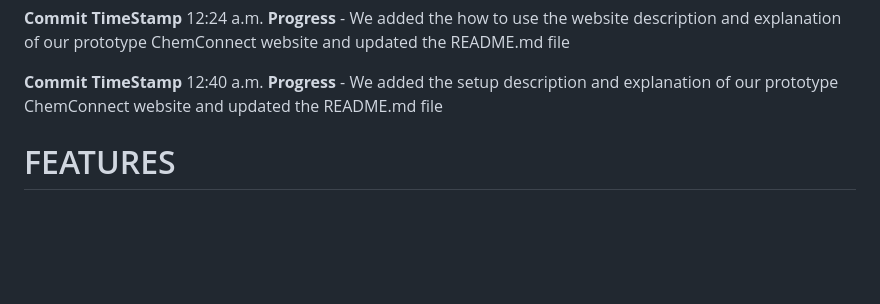
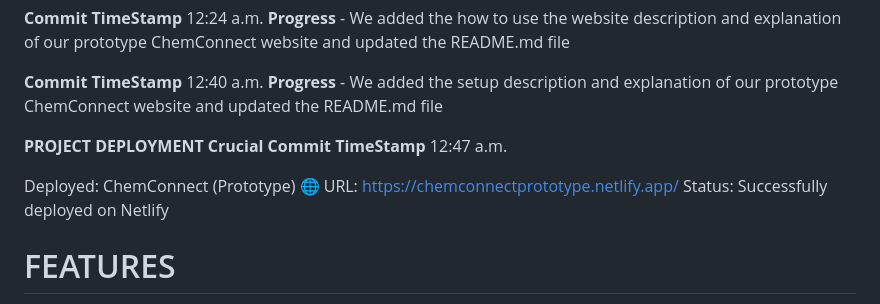
Before and after one commit to PrimeInnovators/ChemConnect_Prototype, a Markdown page: README.md, the part around the change. Drawn GitHub-style; blank space fills up the shorter version.

```diff
--- a/README.md
+++ b/README.md
@@ -35,6 +35,14 @@ We have implemented local storage check as well as demo users for our convenienc
 **Commit TimeStamp** 12:24 a.m. **Progress** - We added the how to use the website description and explanation of our prototype ChemConnect website and updated the README.md file
 
 **Commit TimeStamp** 12:40 a.m. **Progress** - We added the setup description and explanation of our prototype ChemConnect website and updated the README.md file
+
+**PROJECT DEPLOYMENT**
+**Crucial Commit TimeStamp** 12:47 a.m.
+
+Deployed: ChemConnect (Prototype)
+🌐 URL: https://chemconnectprototype.netlify.app/
+Status: Successfully deployed on Netlify
+
 
 
 # FEATURES
```
